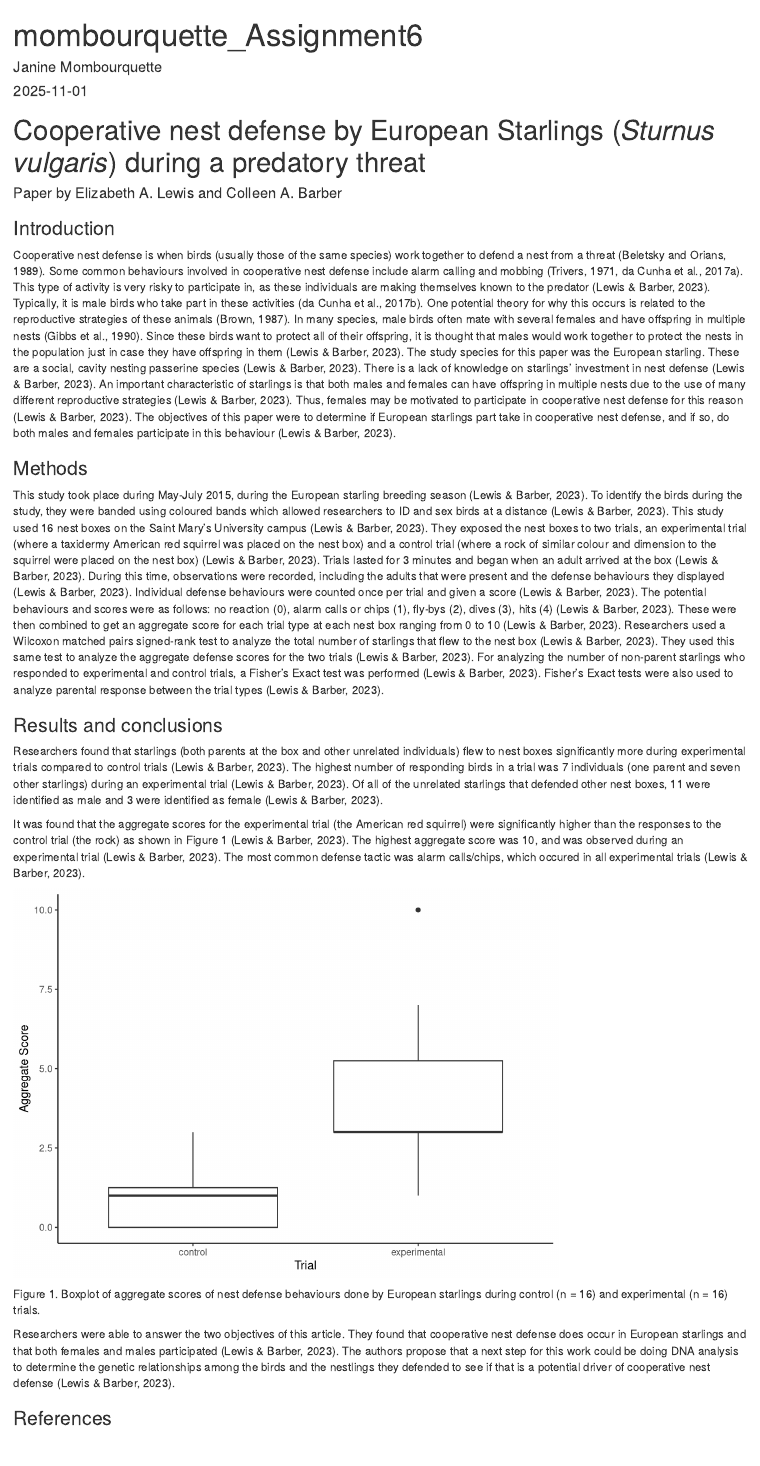
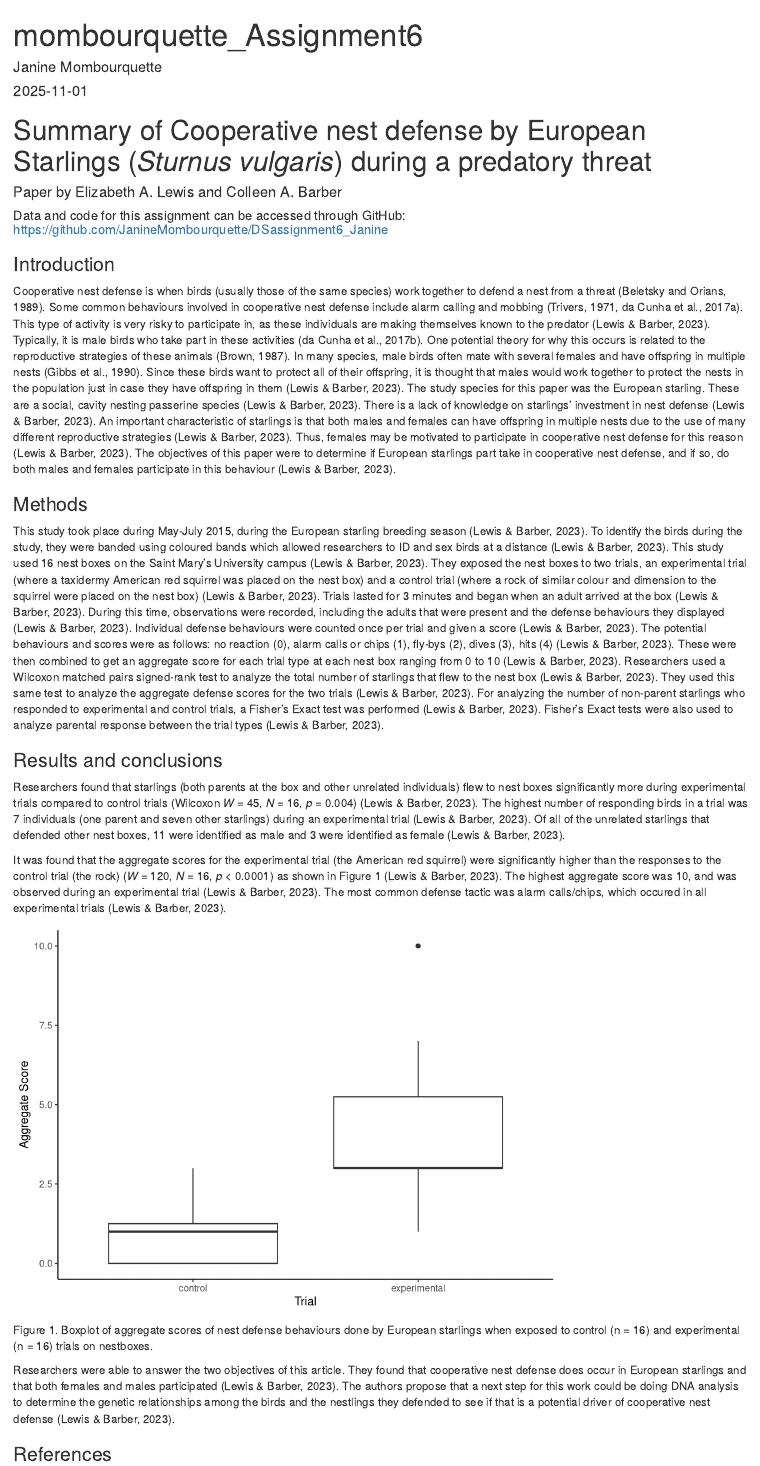
Before and after one commit to JanineMombourquette/DSassignment6_Janine, an R Markdown document (mombourquette_Assignment6.Rmd): the page in a window 1100 px wide, from its top. Rendered offline with R 4.5, knitr and Pandoc, with nearby package versions; both versions are drawn in the output format of the newer one.

Commit message:
Making minor updates to documents before final submission.

````diff
--- a/mombourquette_Assignment6.Rmd
+++ b/mombourquette_Assignment6.Rmd
@@ -3,12 +3,13 @@ title: "mombourquette_Assignment6"
 author: "Janine Mombourquette"
 date: "2025-11-01"
 output:
+  html_document: default
   pdf_document: default
-  html_document: default
 ---
 
-# Cooperative nest defense by European Starlings (*Sturnus vulgaris*) during a predatory threat
+# Summary of Cooperative nest defense by European Starlings (*Sturnus vulgaris*) during a predatory threat
 #### Paper by Elizabeth A. Lewis and Colleen A. Barber
+##### Data and code for this assignment can be accessed through GitHub: https://github.com/JanineMombourquette/DSassignment6_Janine
 
 ### Introduction
 Cooperative nest defense is when birds (usually those of the same species) work together to defend a nest from a threat (Beletsky and Orians, 1989). Some common behaviours involved in cooperative nest defense include alarm calling and mobbing (Trivers, 1971, da Cunha et al., 2017a). This type of activity is very risky to participate in, as these individuals are making themselves known to the predator (Lewis & Barber, 2023). Typically, it is male birds who take part in these activities (da Cunha et al., 2017b). One potential theory for why this occurs is related to the reproductive strategies of these animals (Brown, 1987). In many species, male birds often mate with several females and have offspring in multiple nests (Gibbs et al., 1990). Since these birds want to protect all of their offspring, it is thought that males would work together to protect the nests in the population just in case they have offspring in them (Lewis & Barber, 2023). The study species for this paper was the European starling. These are a social, cavity nesting passerine species (Lewis & Barber, 2023). There is a lack of knowledge on starlings' investment in nest defense (Lewis & Barber, 2023). An important characteristic of starlings is that both males and females can have offspring in multiple nests due to the use of many different reproductive strategies (Lewis & Barber, 2023). Thus, females may be motivated to participate in cooperative nest defense for this reason (Lewis & Barber, 2023). The objectives of this paper were to determine if European starlings part take in cooperative nest defense, and if so, do both males and females participate in this behaviour (Lewis & Barber, 2023).
@@ -17,9 +18,9 @@ Cooperative nest defense is when birds (usually those of the same species) work
 This study took place during May-July 2015, during the European starling breeding season (Lewis & Barber, 2023). To identify the birds during the study, they were banded using coloured bands which allowed researchers to ID and sex birds at a distance (Lewis & Barber, 2023). This study used 16 nest boxes on the Saint Mary's University campus (Lewis & Barber, 2023). They exposed the nest boxes to two trials, an experimental trial (where a taxidermy American red squirrel was placed on the nest box) and a control trial (where a rock of similar colour and dimension to the squirrel were placed on the nest box) (Lewis & Barber, 2023). Trials lasted for 3 minutes and began when an adult arrived at the box (Lewis & Barber, 2023). During this time, observations were recorded, including the adults that were present and the defense behaviours they displayed (Lewis & Barber, 2023). Individual defense behaviours were counted once per trial and given a score (Lewis & Barber, 2023). The potential behaviours and scores were as follows: no reaction (0), alarm calls or chips (1), fly-bys (2), dives (3), hits (4) (Lewis & Barber, 2023). These were then combined to get an aggregate score for each trial type at each nest box ranging from 0 to 10 (Lewis & Barber, 2023). Researchers used a Wilcoxon matched pairs signed-rank test to analyze the total number of starlings that flew to the nest box (Lewis & Barber, 2023). They used this same test to analyze the aggregate defense scores for the two trials (Lewis & Barber, 2023). For analyzing the number of non-parent starlings who responded to experimental and control trials, a Fisher's Exact test was performed (Lewis & Barber, 2023). Fisher's Exact tests were also used to analyze parental response between the trial types (Lewis & Barber, 2023).
 
 ### Results and conclusions
-Researchers found that starlings (both parents at the box and other unrelated individuals) flew to nest boxes significantly more during experimental trials compared to control trials (Lewis & Barber, 2023). The highest number of responding birds in a trial was 7 individuals (one parent and seven other starlings) during an experimental trial (Lewis & Barber, 2023). Of all of the unrelated starlings that defended other nest boxes, 11 were identified as male and 3 were identified as female (Lewis & Barber, 2023).
+Researchers found that starlings (both parents at the box and other unrelated individuals) flew to nest boxes significantly more during experimental trials compared to control trials (Wilcoxon *W* = 45, *N* = 16, *p* = 0.004) (Lewis & Barber, 2023). The highest number of responding birds in a trial was 7 individuals (one parent and seven other starlings) during an experimental trial (Lewis & Barber, 2023). Of all of the unrelated starlings that defended other nest boxes, 11 were identified as male and 3 were identified as female (Lewis & Barber, 2023).
 
-It was found that the aggregate scores for the experimental trial (the American red squirrel) were significantly higher than the responses to the control trial (the rock) as shown in Figure 1 (Lewis & Barber, 2023). The highest aggregate score was 10, and was observed during an experimental trial (Lewis & Barber, 2023). The most common defense tactic was alarm calls/chips, which occured in all experimental trials (Lewis & Barber, 2023).
+It was found that the aggregate scores for the experimental trial (the American red squirrel) were significantly higher than the responses to the control trial (the rock) (*W* = 120, *N* = 16, *p* < 0.0001) as shown in Figure 1 (Lewis & Barber, 2023). The highest aggregate score was 10, and was observed during an experimental trial (Lewis & Barber, 2023). The most common defense tactic was alarm calls/chips, which occured in all experimental trials (Lewis & Barber, 2023).
 
 ```{r, echo=FALSE}
 library(ggplot2)
@@ -31,7 +32,7 @@ ggplot(birds, aes(x = Trial, y = aggregate_score)) +
   theme_classic() +
   theme(legend.position = "none")
 ```
-Figure 1. Boxplot of aggregate scores of nest defense behaviours done by European starlings during control (n = 16) and experimental (n = 16) trials.
+Figure 1. Boxplot of aggregate scores of nest defense behaviours done by European starlings when exposed to control (n = 16) and experimental (n = 16) trials on nestboxes.
 
 Researchers were able to answer the two objectives of this article. They found that cooperative nest defense does occur in European starlings and that both females and males participated (Lewis & Barber, 2023). The authors propose that a next step for this work could be doing DNA analysis to determine the genetic relationships among the birds and the nestlings they defended to see if that is a potential driver of cooperative nest defense (Lewis & Barber, 2023).
 
````
Also changed, not shown: mombourquette_Assignment6.html, mombourquette_Assignment6.pdf.
